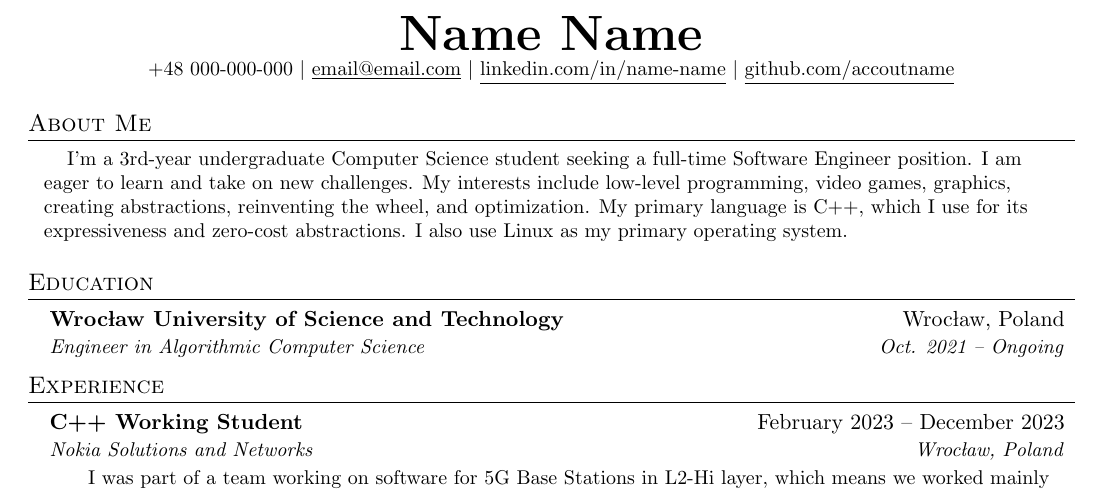
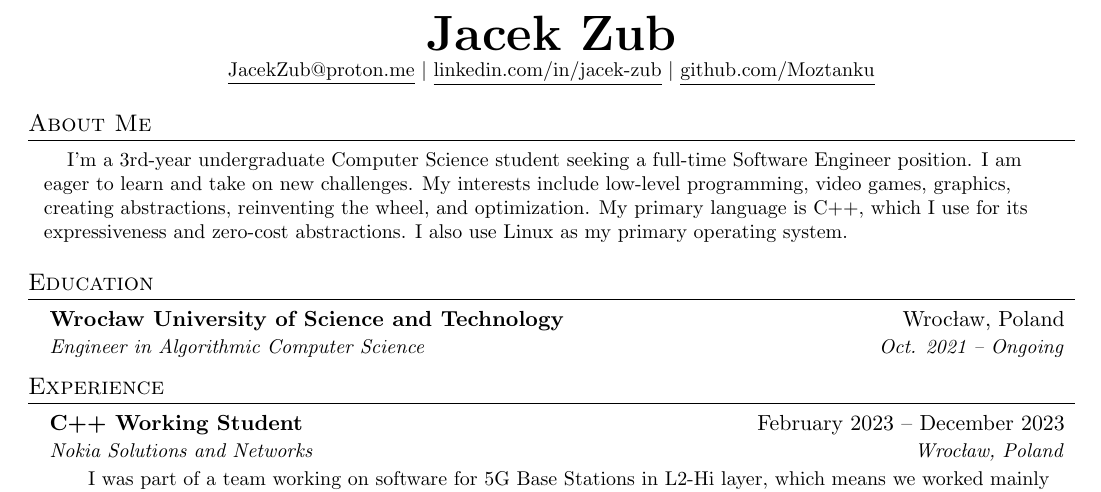
Before and after one commit to Moztanku/resume, a LaTeX CV (my_resume.tex): part of the page, cut at the place of the change. Compiled offline with pdfLaTeX.

Commit message:
Update my_resume.tex

```diff
--- a/my_resume.tex
+++ b/my_resume.tex
@@ -5,11 +5,11 @@
 % License : MIT
 %------------------------
 
-\newcommand{\myName}{Name Name}
-\newcommand{\myPhoneNumber}{+48 000-000-000}
-\newcommand{\myEmail}{email@email.com}
-\newcommand{\myLinkedIn}{linkedin.com/in/name-name}
-\newcommand{\myGithub}{github.com/accoutname}
+\newcommand{\myName}{Jacek Zub}
+\newcommand{\myPhoneNumber}{}
+\newcommand{\myEmail}{JacekZub@proton.me}
+\newcommand{\myLinkedIn}{linkedin.com/in/jacek-zub}
+\newcommand{\myGithub}{github.com/Moztanku}
 
 \documentclass[letterpaper,11pt]{article}
 
@@ -120,7 +120,7 @@
 \begin{center}
     \textbf{\Huge \scshape \myName} \\ \vspace{1pt}
     \small
-        {\myPhoneNumber} $|$
+        % {\myPhoneNumber} $|$
         {\expandafter\href\expandafter{mailto:\myEmail}{\underline{\myEmail}}} $|$
         {\expandafter\href\expandafter{https://www.\myLinkedIn}{\underline{\myLinkedIn}}} $|$
         {\expandafter\href\expandafter{https://www.\myGithub}{\underline{\myGithub}}}
```
